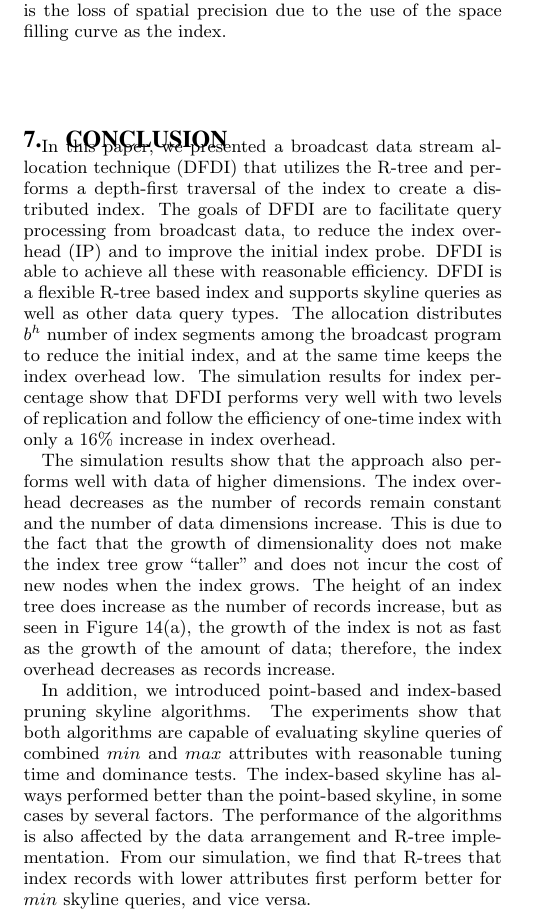
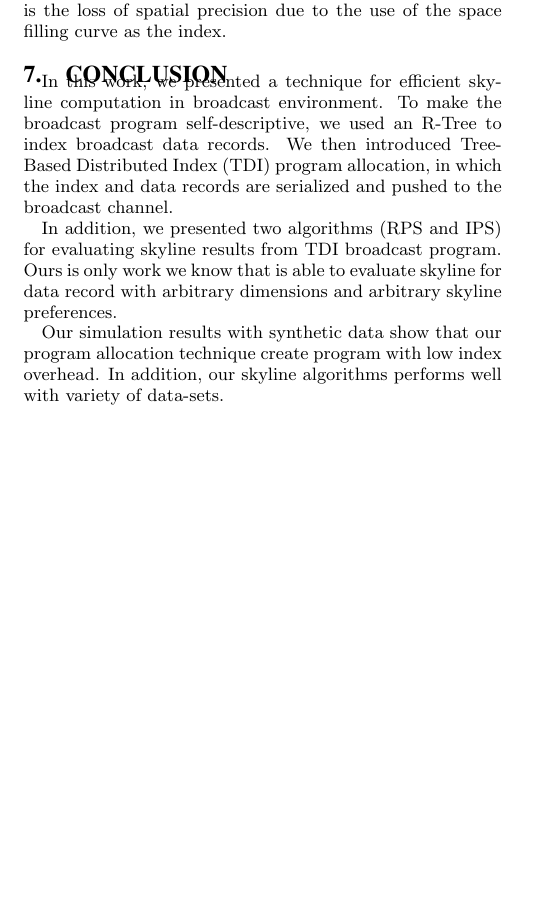
Before and after one commit to wangchj/Skyline-Broadcast-Paper, a LaTeX paper (tex/BSky.tex, which reads tex/conc.tex): part of one column of page 10 of 11, cut so that both start at the same text, the shorter picture padded with empty space. Compiled offline with pdfLaTeX.

Commit message:
Modify conclusion.

```diff
--- a/tex/conc.tex
+++ b/tex/conc.tex
@@ -1,36 +1,11 @@
-In this paper, we presented a broadcast data stream allocation
-technique (DFDI) that utilizes the R-tree and performs a
-depth-first traversal of the index to create a distributed index.
-The goals of DFDI are to facilitate query processing from
-broadcast data, to reduce the index overhead (IP) and to improve
-the initial index probe. DFDI is able to achieve all these with
-reasonable efficiency. DFDI is a flexible R-tree based index and
-supports skyline queries as well as other data query types. The
-allocation distributes $b^h$ number of index segments among the
-broadcast program to reduce the initial index, and at the same
-time keeps the index overhead low. The simulation results for
-index percentage show that DFDI performs very well with two levels
-of replication and follow the efficiency of one-time index with
-only a $16\%$ increase in index overhead.
+In this work, we presented a technique for efficient skyline computation in broadcast environment. To make the broadcast program self-descriptive, we used an R-Tree to index broadcast data records. We then introduced Tree-Based Distributed Index (TDI) program allocation, in which the index and data records are serialized and pushed to the broadcast channel.
 
-The simulation results show that the approach also performs well
-with data of higher dimensions. The index overhead decreases as
-the number of records remain constant and the number of data
-dimensions increase. This is due to the fact that the growth of
-dimensionality does not make the index tree grow ``taller" and
-does not incur the cost of new nodes when the index grows. The
-height of an index tree does increase as the number of records
-increase, but as seen in Figure~\ref{fig:ip_rc}, the growth of the
-index is not as fast as the growth of the amount of data;
-therefore, the index overhead decreases as records increase.
+In addition, we presented two algorithms (RPS and IPS) for evaluating skyline results from TDI broadcast program. Ours is only work we know that is able to evaluate skyline for data record with arbitrary dimensions and arbitrary skyline preferences.
 
-In addition, we introduced point-based and index-based pruning
-skyline algorithms. The experiments show that both algorithms are
-capable of evaluating skyline queries of combined $min$ and $max$
-attributes with reasonable tuning time and dominance tests. The
-index-based skyline has always performed better than the
-point-based skyline, in some cases by several factors. The
-performance of the algorithms is also affected by the data
-arrangement and R-tree implementation. From our simulation, we
-find that R-trees that index records with lower attributes first
-perform better for $min$ skyline queries, and vice versa.
+Our simulation results with synthetic data show that our program allocation technique create program with low index overhead. In addition, our skyline algorithms performs well with variety of data-sets.
+
+%In this paper, we presented a broadcast data stream allocation technique (TDI) that utilizes the R-tree and performs a depth-first traversal of the index to create a distributed index. The goals of TDI are to facilitate query processing from broadcast data, to reduce the index overhead (IP) and to improve the initial index probe. TDI is able to achieve all these with reasonable efficiency. TDI is a flexible R-tree based index and supports skyline queries as well as other data query types. The allocation distributes $b^h$ number of index segments among the broadcast program to reduce the initial index, and at the same time keeps the index overhead low. The simulation results for index percentage show that TDI performs very well with two levels of replication and follow the efficiency of one-time index with only a $16\%$ increase in index overhead.
+
+%The simulation results show that the approach also performs well with data of higher dimensions. The index overhead decreases as the number of records remain constant and the number of data dimensions increase. This is due to the fact that the growth of dimensionality does not make the index tree grow ``taller" and does not incur the cost of new nodes when the index grows. The height of an index tree does increase as the number of records increase, but as seen in Figure~\ref{fig:ip_rc}, the growth of the index is not as fast as the growth of the amount of data; therefore, the index overhead decreases as records increase.
+
+%In addition, we introduced point-based and index-based pruning skyline algorithms. The experiments show that both algorithms are capable of evaluating skyline queries of combined $min$ and $max$ attributes with reasonable tuning time and dominance tests. The index-based skyline has always performed better than the point-based skyline, in some cases by several factors. The performance of the algorithms is also affected by the data arrangement and R-tree implementation. From our simulation, we find that R-trees that index records with lower attributes first perform better for $min$ skyline queries, and vice versa.
```
